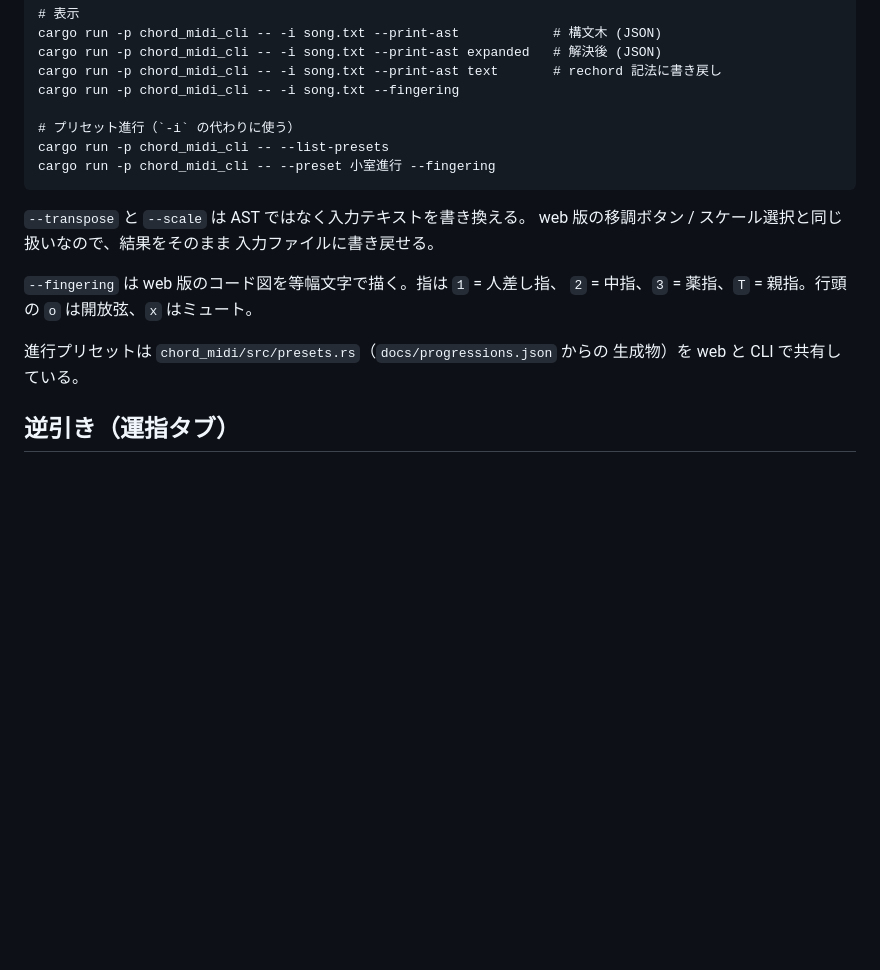
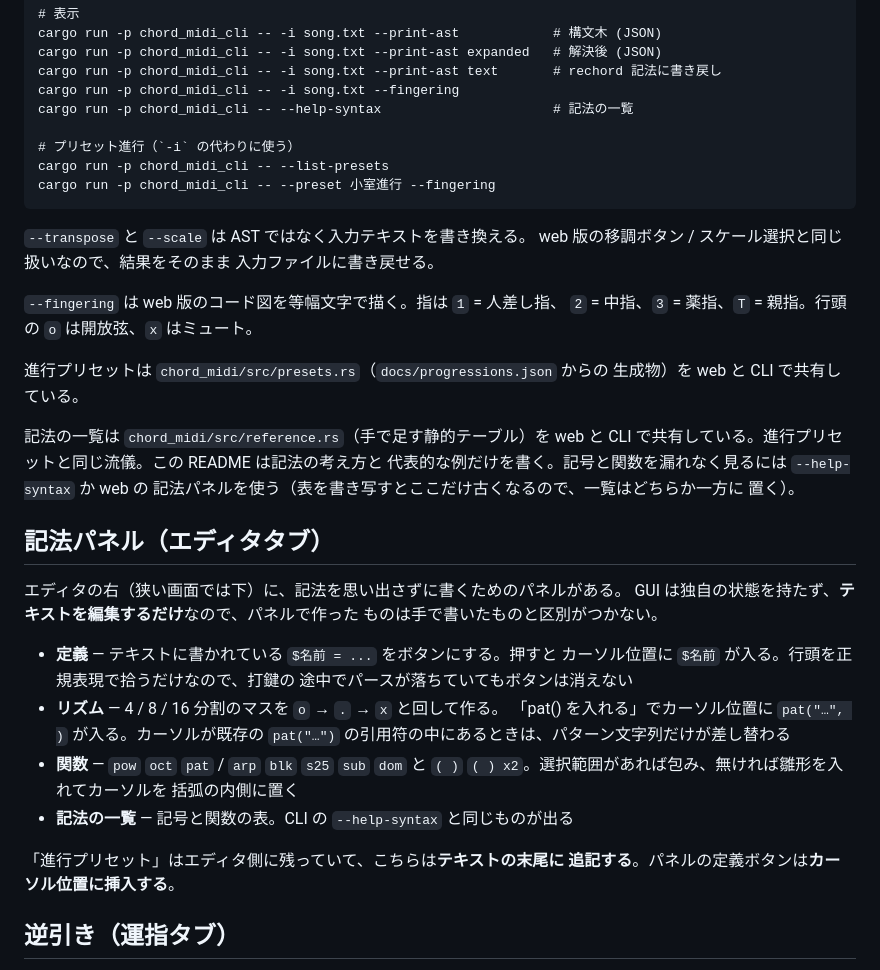
Before and after one commit to wakame-tech/chord-midi, a Markdown page: README.md, the part around the change. GitHub-like rendering; blank space fills up the shorter version.

Commit message:
docs: 記法パネルと --help-syntax を README に書く
エディタタブの記法パネル(定義/リズム/関数/記法表)を README に説明する節を足す。
CLI の表示コマンド一覧に --help-syntax を追記し、記法の一覧は
chord_midi/src/reference.rs を web と CLI で共有している旨と、
記号・関数を漏れなく見るには --help-syntax か web の記法パネルを使う
ことを明記する(README への書き写しによる二重管理・食い違いを避けるため)。

Co-Authored-By: Claude Opus 5 (1M context) <noreply@anthropic.com>
Claude-Session: https://claude.ai/code/session_01F28qZZi3uLGGKV2azgKPX8

```diff
--- a/README.md
+++ b/README.md
@@ -21,6 +21,7 @@ web 版でできること（再生と逆引きを除く）は CLI からも使
     cargo run -p chord_midi_cli -- -i song.txt --print-ast expanded   # 解決後 (JSON)
     cargo run -p chord_midi_cli -- -i song.txt --print-ast text       # rechord 記法に書き戻し
     cargo run -p chord_midi_cli -- -i song.txt --fingering
+    cargo run -p chord_midi_cli -- --help-syntax                      # 記法の一覧
 
     # プリセット進行（`-i` の代わりに使う）
     cargo run -p chord_midi_cli -- --list-presets
@@ -35,6 +36,32 @@ web 版の移調ボタン / スケール選択と同じ扱いなので、結果
 
 進行プリセットは `chord_midi/src/presets.rs`（`docs/progressions.json` からの
 生成物）を web と CLI で共有している。
+
+記法の一覧は `chord_midi/src/reference.rs`（手で足す静的テーブル）を web と
+CLI で共有している。進行プリセットと同じ流儀。この README は記法の考え方と
+代表的な例だけを書く。記号と関数を漏れなく見るには `--help-syntax` か web の
+記法パネルを使う（表を書き写すとここだけ古くなるので、一覧はどちらか一方に
+置く）。
+
+## 記法パネル（エディタタブ）
+
+エディタの右（狭い画面では下）に、記法を思い出さずに書くためのパネルがある。
+GUI は独自の状態を持たず、**テキストを編集するだけ**なので、パネルで作った
+ものは手で書いたものと区別がつかない。
+
+- **定義** — テキストに書かれている `$名前 = ...` をボタンにする。押すと
+  カーソル位置に `$名前` が入る。行頭を正規表現で拾うだけなので、打鍵の
+  途中でパースが落ちていてもボタンは消えない
+- **リズム** — 4 / 8 / 16 分割のマスを `o` → `.` → `x` と回して作る。
+  「pat() を入れる」でカーソル位置に `pat("…", )` が入る。カーソルが既存の
+  `pat("…")` の引用符の中にあるときは、パターン文字列だけが差し替わる
+- **関数** — `pow` `oct` `pat` / `arp` `blk` `s25` `sub` `dom` と
+  `( )` `( ) x2`。選択範囲があれば包み、無ければ雛形を入れてカーソルを
+  括弧の内側に置く
+- **記法の一覧** — 記号と関数の表。CLI の `--help-syntax` と同じものが出る
+
+「進行プリセット」はエディタ側に残っていて、こちらは**テキストの末尾に
+追記する**。パネルの定義ボタンは**カーソル位置に挿入する**。
 
 ## 逆引き（運指タブ）
 
```
